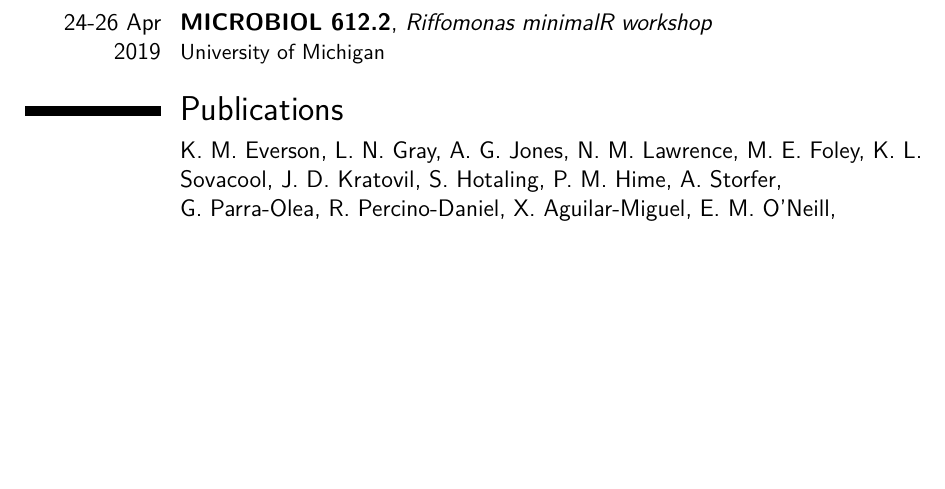
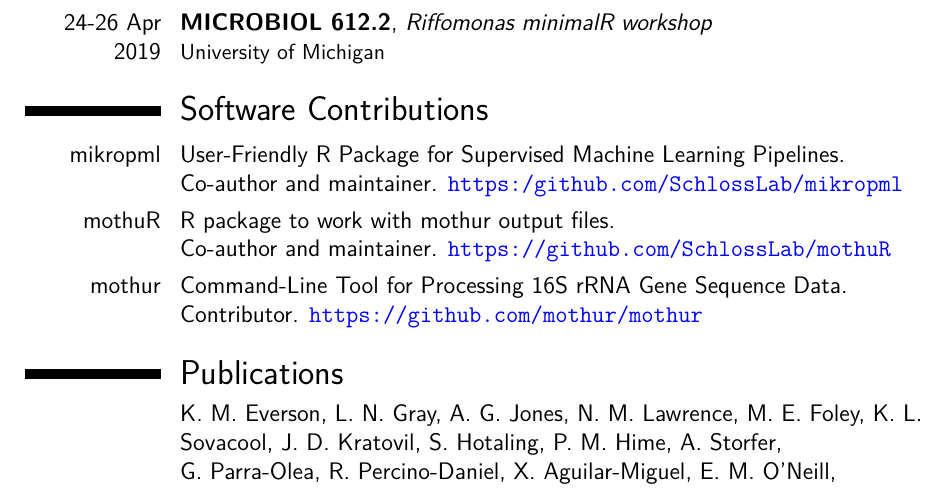
Before and after one commit to kelly-sovacool/latex-cv, a LaTeX CV (cv_KLS.tex): part of page 4 of 4 before the commit and part of page 4 of 5 after it, cut so that both start at the same text, the shorter picture padded with empty space. The pictures show the PDF file docs/cv_KLS.pdf that the author committed with the source.

Commit message:
Add section for Software Conributions

```diff
--- a/cv_KLS.tex
+++ b/cv_KLS.tex
@@ -213,7 +213,11 @@
 \cventry{01-05 May 2019}{PyCon Education Summit \& Conference}{Python Sofware Foundation}{}{}{Cleveland, OH}
 \cventry{24-26 Apr 2019}{MICROBIOL 612.2}{Riffomonas minimalR workshop}{}{}{University of Michigan}
 
+\section{Software Contributions}
 
+\cvline{mikropml}{User-Friendly R Package for Supervised Machine Learning Pipelines.\newline Co-author and maintainer. \url{https:/github.com/SchlossLab/mikropml}}
+\cvline{mothuR}{R package to work with mothur output files.\newline Co-author and maintainer. \url{https://github.com/SchlossLab/mothuR}}
+\cvline{mothur}{Command-Line Tool for Processing 16S rRNA Gene Sequence Data.\newline Contributor. \url{https://github.com/mothur/mothur}}
 
 %----------------------------------------------------------------------------------
 
```
Also changed, not shown: docs/cv_KLS.pdf.
